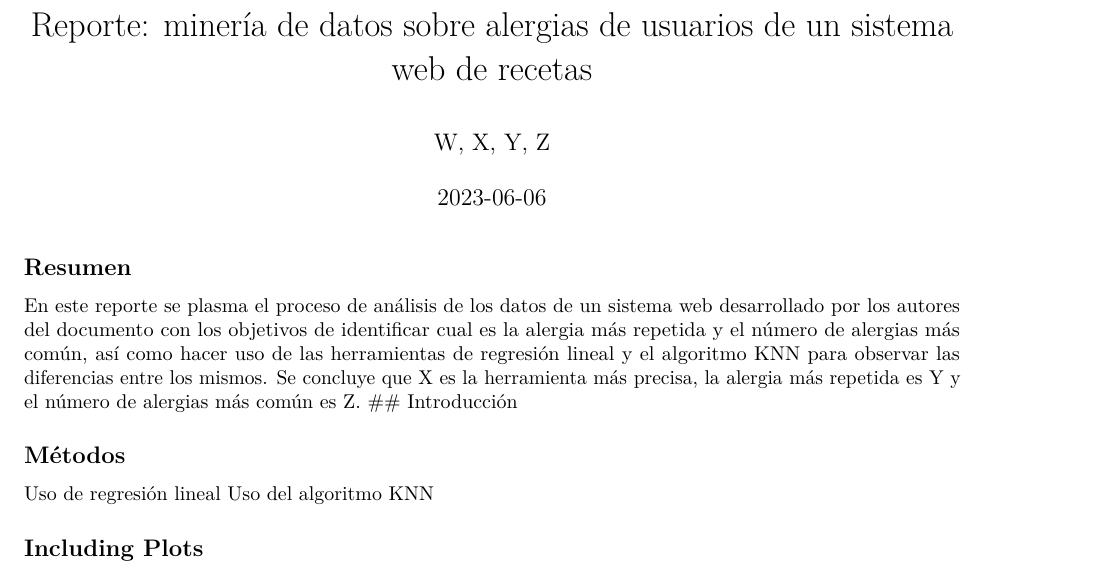
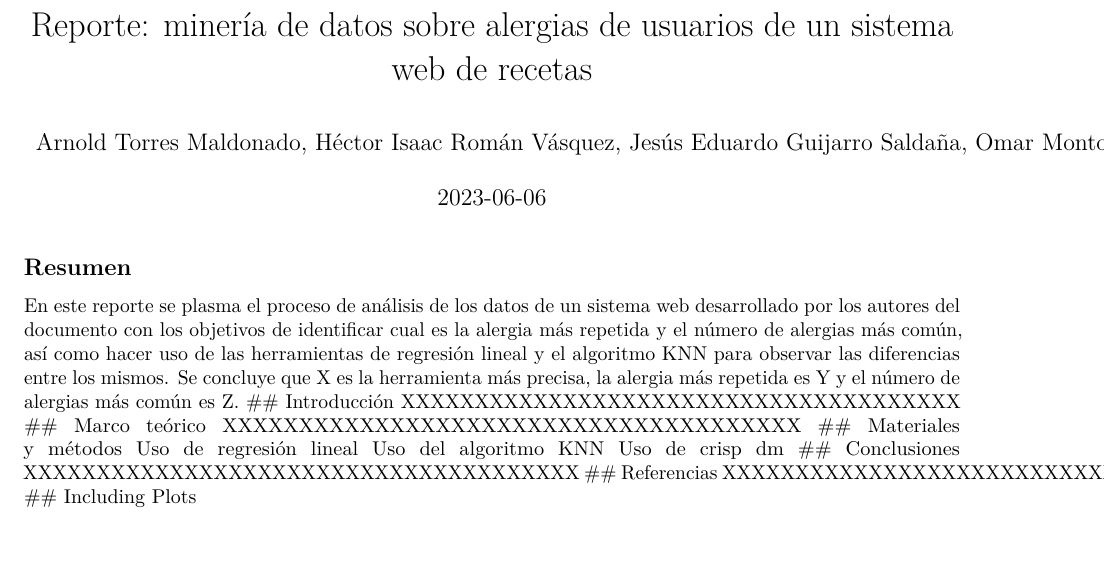
Before and after one commit to arrrnold/reporte-alergias, an R Markdown document (Reporte/reporte.Rmd): part of page 1 of 2, cut so that both start at the same text, the shorter picture padded with empty space. Rendered offline with R 4.5, knitr and Pandoc, then LaTeX, with nearby package versions.

Commit message:
secciones bien

```diff
--- a/Reporte/reporte.Rmd
+++ b/Reporte/reporte.Rmd
@@ -1,6 +1,6 @@
 ---
 title: "Reporte: minería de datos sobre alergias de usuarios de un sistema web de recetas"
-author: "W, X, Y, Z"
+author: "Arnold Torres Maldonado, Héctor Isaac Román Vásquez, Jesús Eduardo Guijarro Saldaña, Omar Montoya Romero"
 date: "`r Sys.Date()`"
 output: pdf_document
 ---
@@ -11,12 +11,17 @@ knitr::opts_chunk$set(echo = TRUE)
 ## Resumen
 En este reporte se plasma el proceso de análisis de los datos de un sistema web desarrollado por los autores del documento con los objetivos de identificar cual es la alergia más repetida y el número de alergias más común, así como hacer uso de las herramientas de regresión lineal y el algoritmo KNN para observar las diferencias entre los mismos. Se concluye que X es la herramienta más precisa, la alergia más repetida es Y y el número de alergias más común es Z.
 ## Introducción
-
-## Métodos
+XXXXXXXXXXXXXXXXXXXXXXXXXXXXXXXXXXXXXX
+## Marco teórico
+XXXXXXXXXXXXXXXXXXXXXXXXXXXXXXXXXXXXXX
+## Materiales y métodos
 Uso de regresión lineal
 Uso del algoritmo KNN
-
-
+Uso de crisp dm
+## Conclusiones
+XXXXXXXXXXXXXXXXXXXXXXXXXXXXXXXXXXXXXX
+## Referencias
+XXXXXXXXXXXXXXXXXXXXXXXXXXXXXXXXXXXXXX
 ## Including Plots
 
 You can also embed plots, for example:
```
Also changed, not shown: Reporte/reporte.pdf (deleted).
